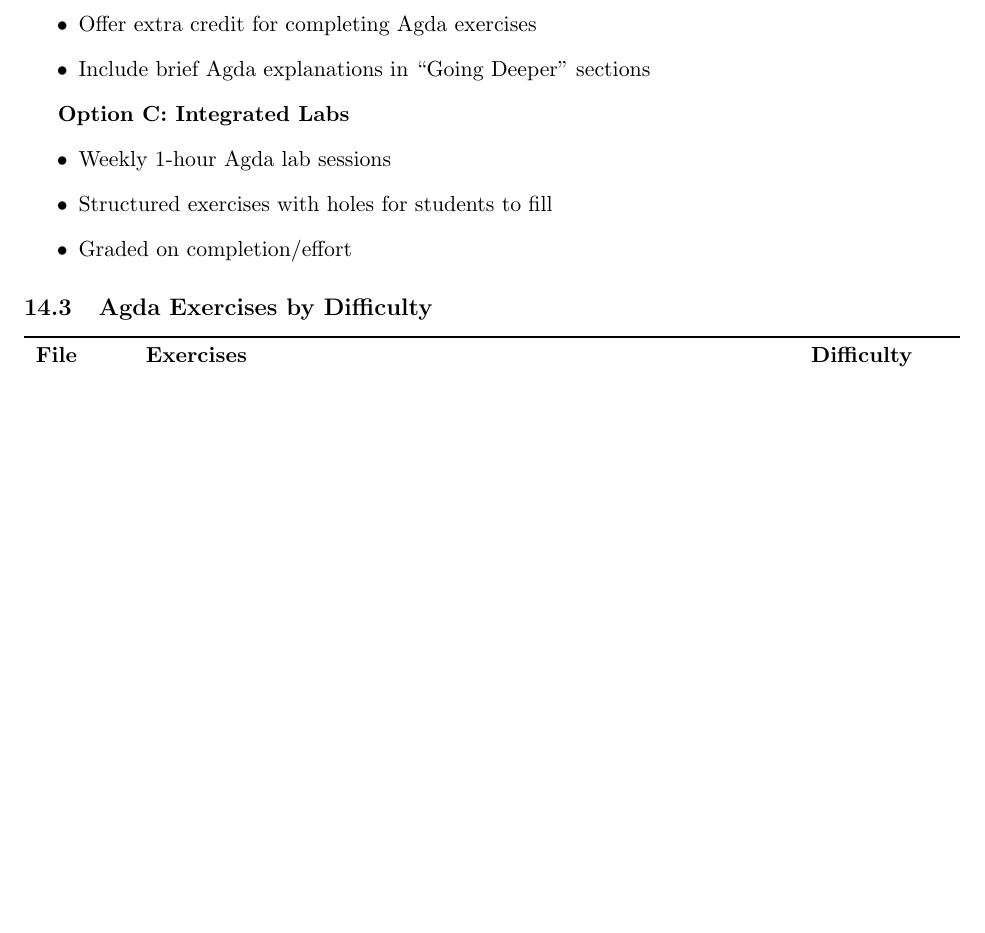
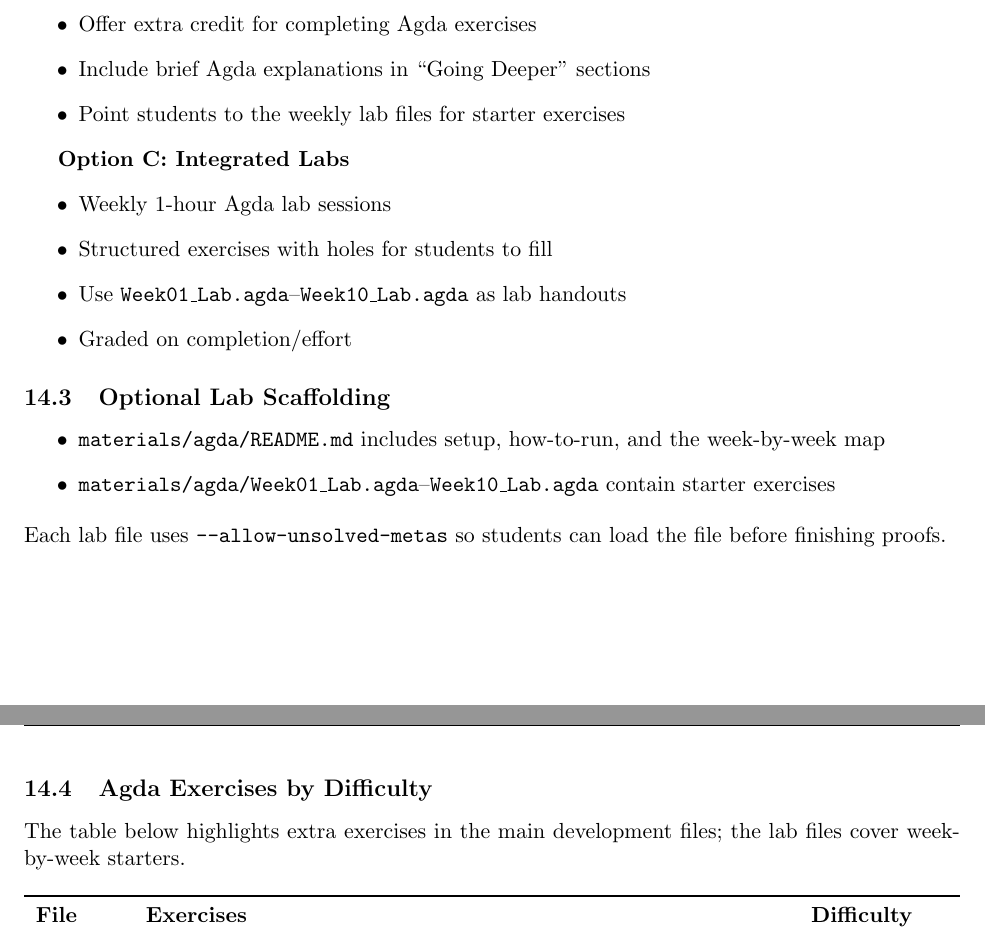
Before and after one commit to clarissalittler/discrete-math, a LaTeX document (materials/latex/instructors_guide.tex): part of page 28 of 34 before the commit and two parts of pages 29 and 30 of 36 after it, the two joined at a grey line, cut so that both start at the same text, the shorter picture padded with empty space. Compiled offline with pdfLaTeX.

Commit message:
add optional agda labs

```diff
--- a/materials/latex/instructors_guide.tex
+++ b/materials/latex/instructors_guide.tex
@@ -977,16 +979,27 @@ Agda serves several pedagogical purposes:
     \item Provide Agda files for interested students
     \item Offer extra credit for completing Agda exercises
     \item Include brief Agda explanations in ``Going Deeper'' sections
+    \item Point students to the weekly lab files for starter exercises
 \end{itemize}
 
 \textbf{Option C: Integrated Labs}
 \begin{itemize}
     \item Weekly 1-hour Agda lab sessions
     \item Structured exercises with holes for students to fill
+    \item Use \texttt{Week01\_Lab.agda}--\texttt{Week10\_Lab.agda} as lab handouts
     \item Graded on completion/effort
 \end{itemize}
 
+\subsection{Optional Lab Scaffolding}
+\begin{itemize}
+    \item \texttt{materials/agda/README.md} includes setup, how-to-run, and the week-by-week map
+    \item \texttt{materials/agda/Week01\_Lab.agda}--\texttt{Week10\_Lab.agda} contain starter exercises
+\end{itemize}
+Each lab file uses \texttt{--allow-unsolved-metas} so students can load the file before finishing proofs.
+
 \subsection{Agda Exercises by Difficulty}
+
+The table below highlights extra exercises in the main development files; the lab files cover week-by-week starters.
 
 \begin{center}
 \begin{tabularx}{\textwidth}{lXl}
```
Also changed, not shown: materials/agda/README.md (added), materials/latex/instructors_guide.tex (2 more changed lines), 10 other files.
